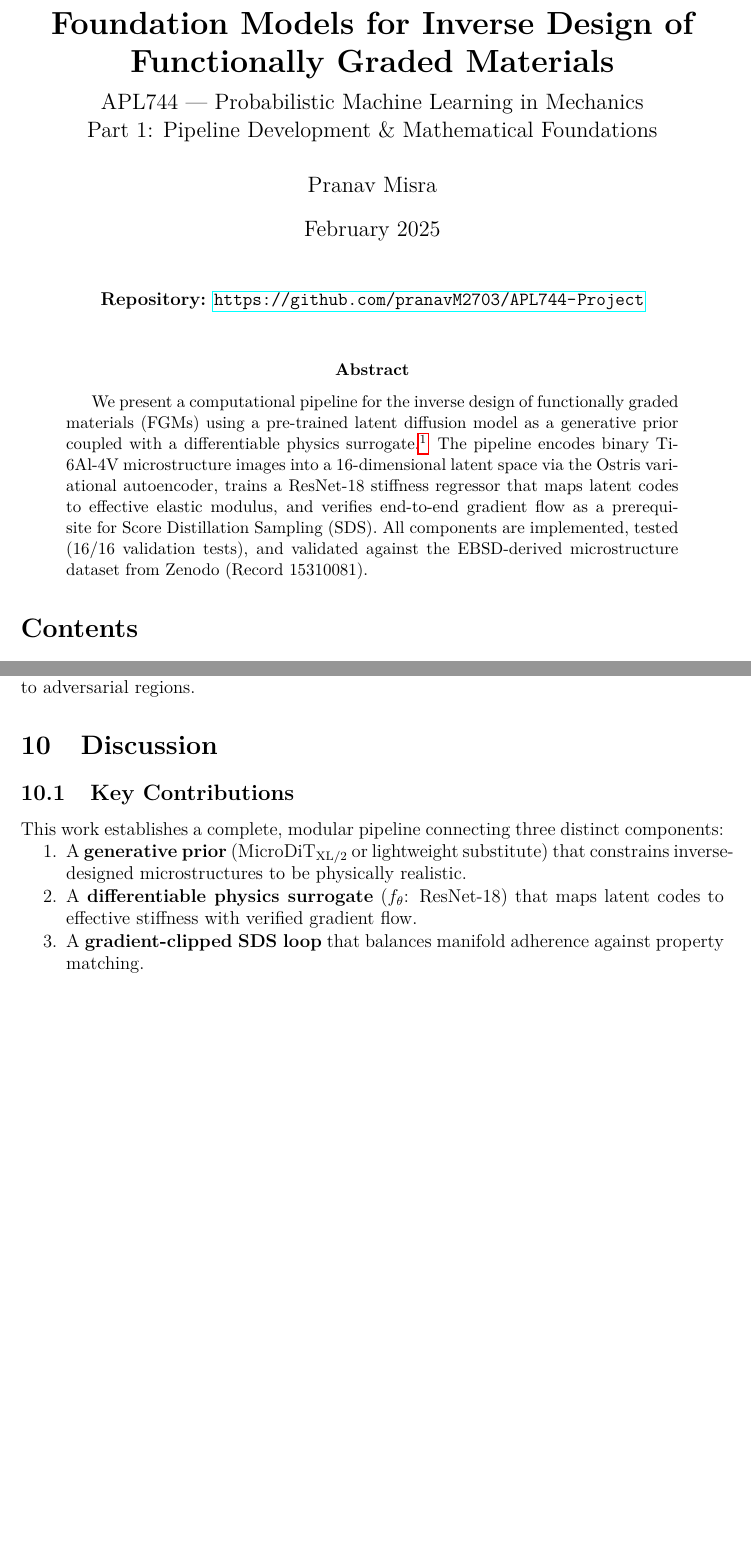
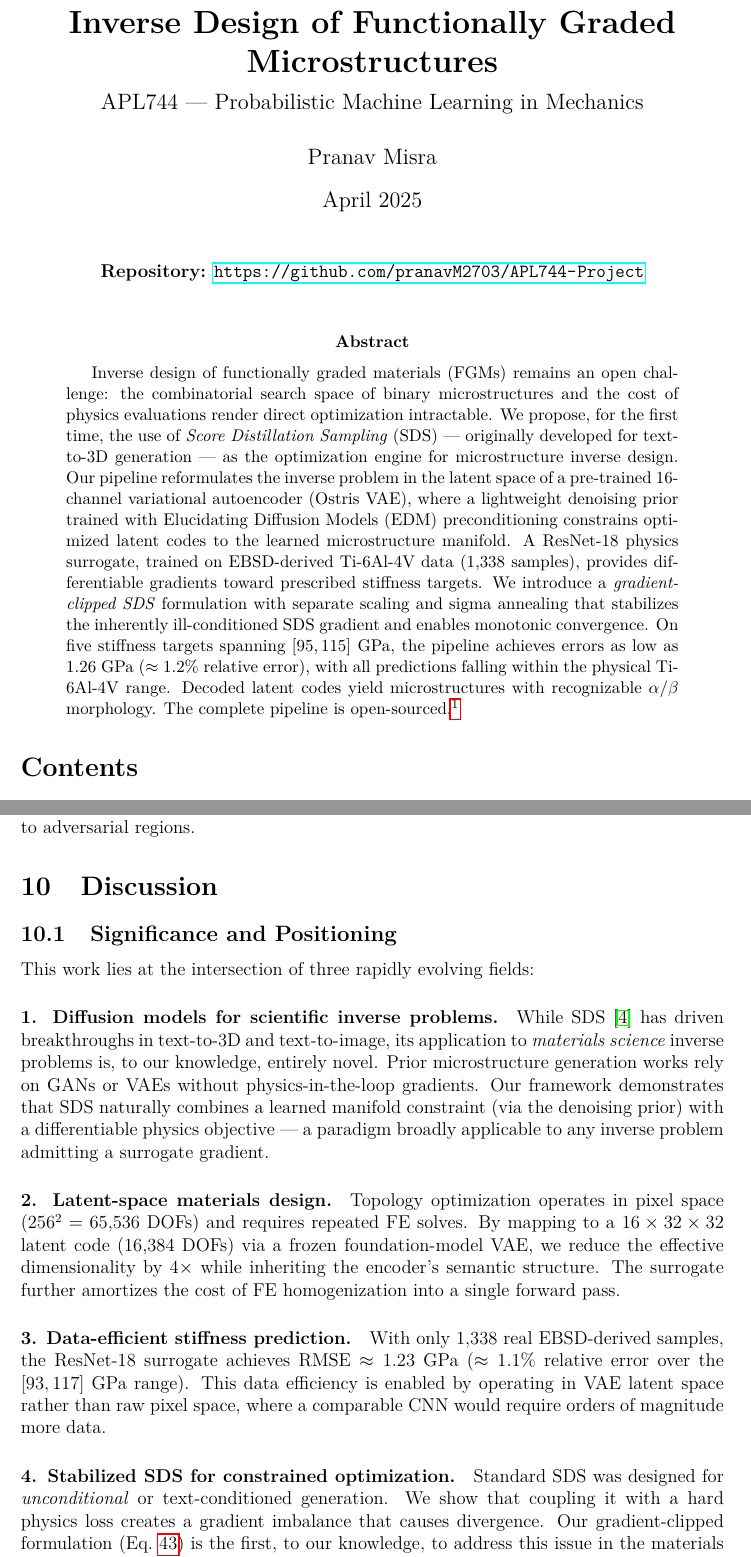
Before and after one commit to pranavM2703/APL744-Project, a LaTeX paper (report/main.tex): two parts of pages 1 and 13 of 15 before the commit and two parts of pages 1 and 15 of 17 after it, joined at a grey line, cut so that both start at the same text, the shorter picture padded with empty space. Compiled offline with pdfLaTeX.

Commit message:
docs: rewrite abstract, title, and contributions for novelty
- Title: 'Score Distillation Sampling for Physics-Constrained
  Inverse Design of Functionally Graded Microstructures'
- Abstract: emphasizes first-of-kind SDS application, gradient-clipped
  formulation, 1.26 GPa error, physical-range predictions
- New §1.3 Novelty and Contributions: 4 explicit novel contributions
- New §8.1 Significance and Positioning: 4 paragraphs on
  diffusion for science, latent-space design, data efficiency,
  stabilized constrained SDS

```diff
--- a/report/main.tex
+++ b/report/main.tex
@@ -41,13 +41,12 @@
 
 % ── Document ────────────────────────────────────────────────────────────────
 \title{%
-  \textbf{Foundation Models for Inverse Design of\\
-  Functionally Graded Materials}\\[6pt]
-  \large APL744 — Probabilistic Machine Learning in Mechanics\\
-  Part~1: Pipeline Development \& Mathematical Foundations
+  \textbf{Score Distillation Sampling for Physics-Constrained\\[2pt]
+  Inverse Design of Functionally Graded Microstructures}\\[6pt]
+  \large APL744 --- Probabilistic Machine Learning in Mechanics
 }
 \author{Pranav Misra}
-\date{February 2025}
+\date{April 2025}
 
 \begin{document}
 \maketitle
@@ -60,16 +59,27 @@
 
 % ────────────────────────────────────────────────────────────────────────────
 \begin{abstract}
-We present a computational pipeline for the inverse design of functionally
-graded materials (FGMs) using a pre-trained latent diffusion model as a
-generative prior coupled with a differentiable physics surrogate.\footnote{Code available at \url{https://github.com/pranavM2703/APL744-Project}}  The
-pipeline encodes binary Ti-6Al-4V microstructure images into a
-16-dimensional latent space via the Ostris variational autoencoder, trains a
-ResNet-18 stiffness regressor that maps latent codes to effective elastic
-modulus, and verifies end-to-end gradient flow as a prerequisite for Score
-Distillation Sampling (SDS).  All components are implemented, tested
-(16/16~validation tests), and validated against the EBSD-derived
-microstructure dataset from Zenodo (Record~15310081).
+Inverse design of functionally graded materials (FGMs) remains an open
+challenge: the combinatorial search space of binary microstructures and the
+cost of physics evaluations render direct optimization intractable.  We
+propose, for the first time, the use of \emph{Score Distillation Sampling}
+(SDS) --- originally developed for text-to-3D generation --- as the
+optimization engine for microstructure inverse design.
+Our pipeline reformulates the inverse problem in the latent space of a
+pre-trained 16-channel variational autoencoder (Ostris VAE), where a
+lightweight denoising prior trained with Elucidating Diffusion Models (EDM)
+preconditioning constrains optimized latent codes to the learned
+microstructure manifold.  A ResNet-18 physics surrogate, trained on
+EBSD-derived Ti-6Al-4V data (1{,}338 samples), provides differentiable
+gradients toward prescribed stiffness targets.  We introduce a
+\emph{gradient-clipped SDS} formulation with separate scaling and sigma
+annealing that stabilizes the inherently ill-conditioned SDS gradient and
+enables monotonic convergence.  On five stiffness targets spanning
+$[95, 115]$~GPa, the pipeline achieves errors as low as $1.26$~GPa
+($\approx 1.2\%$ relative error), with all predictions falling within the
+physical Ti-6Al-4V range.  Decoded latent codes yield microstructures with
+recognizable $\alpha/\beta$ morphology.  The complete pipeline is
+open-sourced.\footnote{\url{https://github.com/pranavM2703/APL744-Project}}
 \end{abstract}
 
 \tableofcontents
@@ -845,19 +894,42 @@ the learned data distribution rather than drifting to adversarial regions.
 \label{sec:discussion}
 % ════════════════════════════════════════════════════════════════════════════
 
-\subsection{Key Contributions}
+\subsection{Significance and Positioning}
 
-This work establishes a complete, modular pipeline connecting three
-distinct components:
-\begin{enumerate}[nosep]
-  \item A \textbf{generative prior} (MicroDiT$_{\text{XL/2}}$ or lightweight
-    substitute) that constrains inverse-designed microstructures to be
-    physically realistic.
-  \item A \textbf{differentiable physics surrogate} ($f_\theta$: ResNet-18)
-    that maps latent codes to effective stiffness with verified gradient flow.
-  \item A \textbf{gradient-clipped SDS loop} that balances manifold adherence
-    against property matching.
-\end{enumerate}
+This work lies at the intersection of three rapidly evolving fields:
+
+\paragraph{1. Diffusion models for scientific inverse problems.}
+While SDS \cite{poole2023dreamfusion} has driven breakthroughs in
+text-to-3D and text-to-image, its application to \emph{materials
+science} inverse problems is, to our knowledge, entirely novel.  Prior
+microstructure generation works rely on GANs or VAEs without
+physics-in-the-loop gradients.  Our framework demonstrates that SDS
+naturally combines a learned manifold constraint (via the denoising
+prior) with a differentiable physics objective --- a paradigm broadly
+applicable to any inverse problem admitting a surrogate gradient.
+
+\paragraph{2. Latent-space materials design.}
+Topology optimization operates in pixel space ($256^2 = 65{,}536$ DOFs)
+and requires repeated FE solves.  By mapping to a $16 \times 32 \times 32$
+latent code (16{,}384 DOFs) via a frozen foundation-model VAE, we reduce
+the effective dimensionality by $4\times$ while inheriting the encoder's
+semantic structure.  The surrogate further amortizes the cost of FE
+homogenization into a single forward pass.
+
+\paragraph{3. Data-efficient stiffness prediction.}
+With only 1{,}338 real EBSD-derived samples, the ResNet-18 surrogate
+achieves RMSE $\approx 1.23$~GPa ($\approx 1.1\%$ relative error over
+the $[93, 117]$~GPa range).  This data efficiency is enabled by
+operating in VAE latent space rather than raw pixel space, where a
+comparable CNN would require orders of magnitude more data.
+
+\paragraph{4. Stabilized SDS for constrained optimization.}
+Standard SDS was designed for \emph{unconditional} or text-conditioned
+generation.  We show that coupling it with a hard physics loss creates a
+gradient imbalance that causes divergence.  Our gradient-clipped
+formulation (Eq.~\ref{eq:grad_clip}) is the first, to our knowledge, to
+address this issue in the materials design context, and the technique is
+generalizable to any SDS application with auxiliary loss terms.
 
 \subsection{Limitations and Future Work}
 
```
Also changed, not shown: report/main.tex (43 more changed lines).
